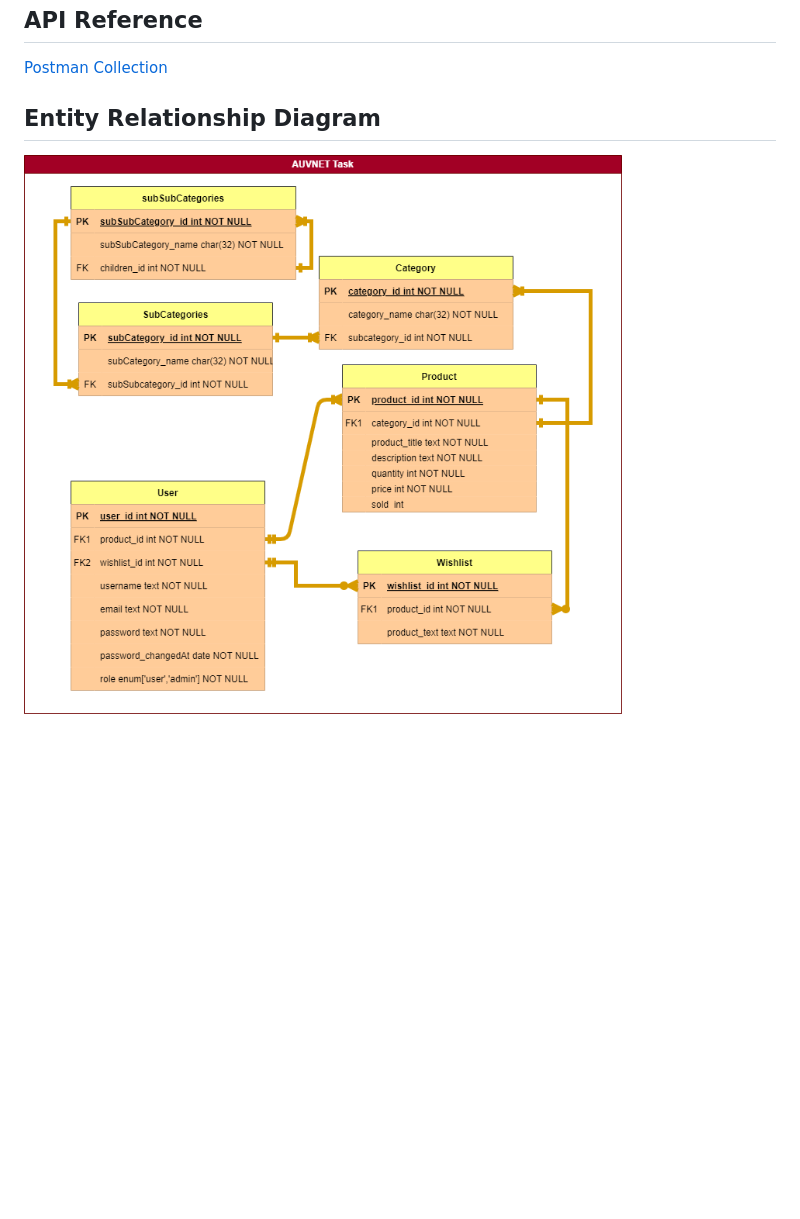
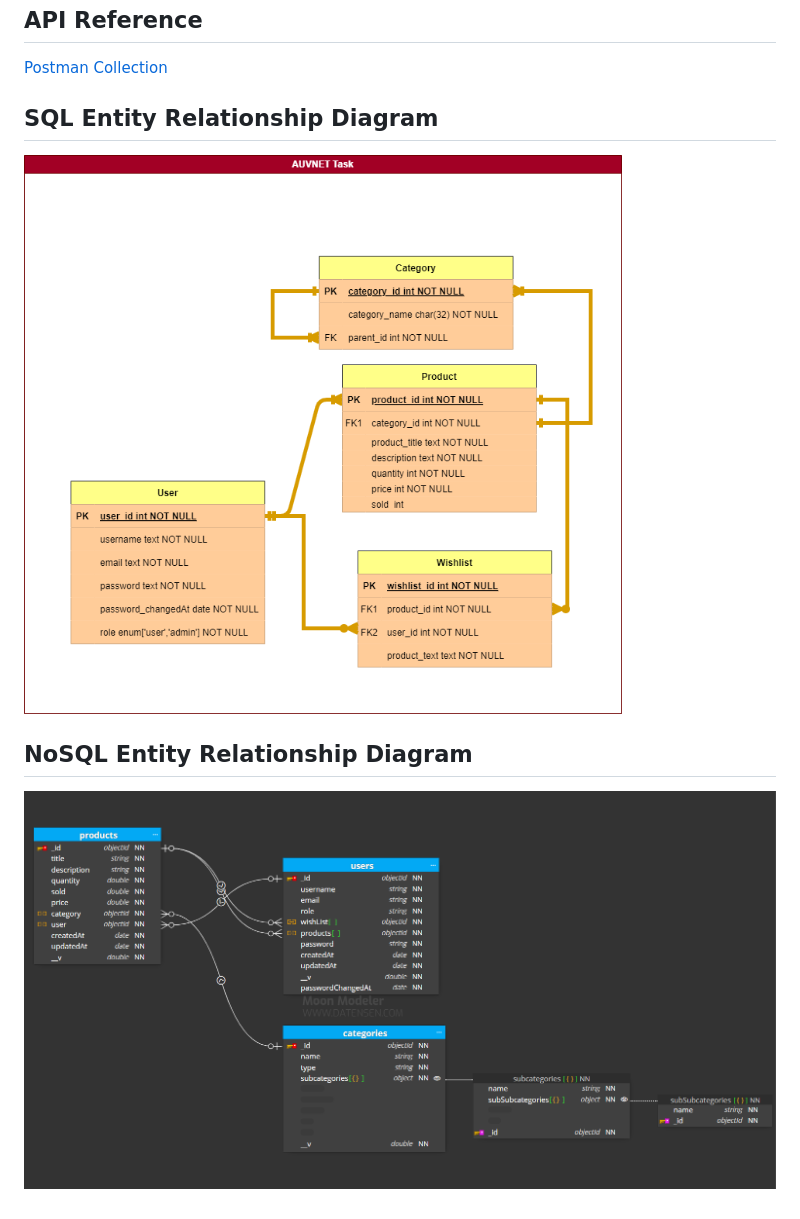
Before and after one commit to MattySamy/AUVNET-Intrenship-Assessment, a Markdown page: README.md, the part around the change. GitHub-like rendering; pictures changed too: ERD.png (deleted), NoSQL_ERD.png (added), SQL_ERD.png (added); blank space fills up the shorter version.

```diff
--- a/README.md
+++ b/README.md
@@ -66,6 +66,10 @@ npm run start:prod
 
 [Postman Collection](https://interstellar-flare-148518.postman.co/workspace/Team-Workspace~4ba745de-4647-4ad5-893b-ad5d80170703/collection/23532006-6a4b2bbe-6ed9-44be-aa6b-1ac38135cb40?action=share&creator=23532006&active-environment=23532006-23e73f70-0d0f-4e96-85a2-299957ecbf7d)
 
-## Entity Relationship Diagram
+## SQL Entity Relationship Diagram
 
-![ERD](ERD.png)
+![SQL_ERD](SQL_ERD.png)
+
+## NoSQL Entity Relationship Diagram
+
+![NoSQL_ERD](NoSQL_ERD.png)
```
